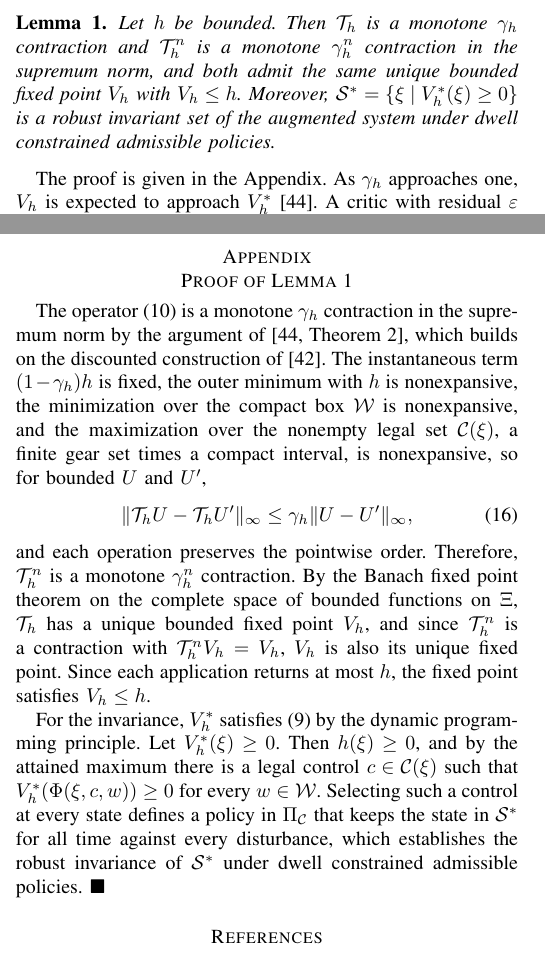
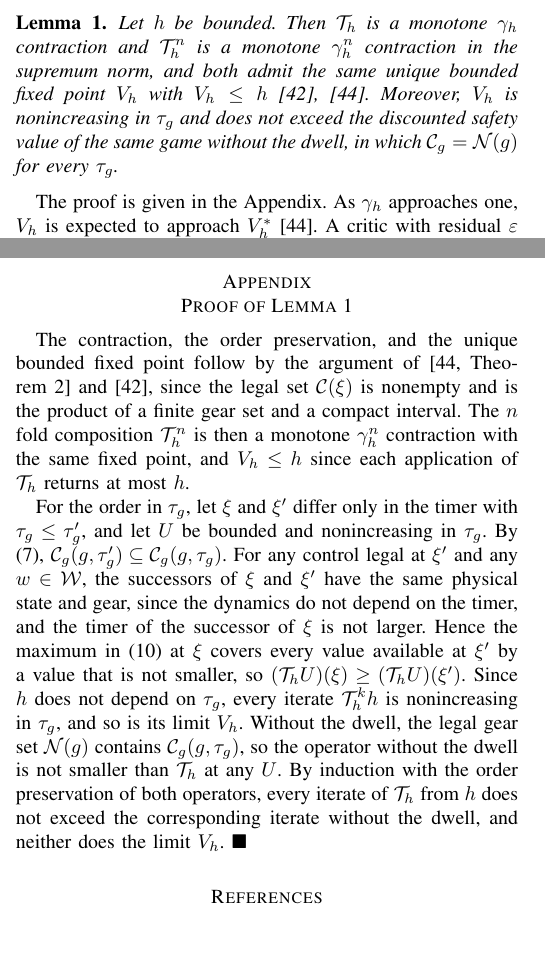
Before and after one commit to rapter-turtle/dwell-ris, a LaTeX paper (main.tex): two parts of the columns of pages 4 and 9 of 11, joined at a grey line, cut so that both start at the same text. Compiled offline with pdfLaTeX; a missing font is replaced by an installed copy or a similar font; a LaTeX package or settings file that is missing is left out.

Commit message:
Lemma 1 정리: contraction과 고정점은 fisac2019, li2023cdc 인용으로 처리하고, tau_g 단조성과 dwell 없는 값과의 비교만 새로 증명
S* RIS 주장은 Lemma에서 빼고 (eq_value) 뒤 문장에 bertsekas1972reach 인용으로 둠. DPP 인용에 bertsekas1972reach 추가.
Certified Set 소절의 단조성 문장은 Lemma를 참조하고 대상을 {V_h >= 0}로 바꿈.

Co-Authored-By: Claude Opus 5.5 <noreply@anthropic.com>

```diff
--- a/main.tex
+++ b/main.tex
@@ -244,7 +244,7 @@ V_h = \calT_h V_h = \calT_h^{n} V_h = \lim_{k \to \infty} \calT_h^{k}\, U,
 where the convergence follows from Lemma~\ref{lem_aug}. The maximum over the steering rate command in \eqref{eq_onestep}, also with $\gamma_h = 1$, is assumed to be attained, which is standard for compact action sets and continuous dynamics \cite{bertsekas1972reach,akametalu2024minimum}.
 
 \begin{lemma}\label{lem_aug}
-Let $h$ be bounded. Then $\calT_h$ is a monotone $\gamma_h$ contraction and $\calT_h^{n}$ is a monotone $\gamma_h^{n}$ contraction in the supremum norm, and both admit the same unique bounded fixed point $V_h$ with $V_h \le h$. Moreover, $\calS^{*} = \{\xi \mid V_h^{*}(\xi) \ge 0\}$ is a robust invariant set of the augmented system under dwell constrained admissible policies.
+Let $h$ be bounded. Then $\calT_h$ is a monotone $\gamma_h$ contraction and $\calT_h^{n}$ is a monotone $\gamma_h^{n}$ contraction in the supremum norm, and both admit the same unique bounded fixed point $V_h$ with $V_h \le h$ \cite{fisac2019,li2023cdc}. Moreover, $V_h$ is nonincreasing in $\tau_g$ and does not exceed the discounted safety value of the same game without the dwell, in which $\calC_g = \calN(g)$ for every $\tau_g$.
 \end{lemma}
 
 The proof is given in the Appendix. As $\gamma_h$ approaches one, $V_h$ is expected to approach $V_h^{*}$ \cite{li2023cdc}. A critic with residual $\varepsilon$ under a $\beta$ contraction lies within $\varepsilon/(1-\beta)$ of its fixed point, so the unroll target with modulus $\gamma_h^{n}$ in place of $\gamma_h$ reduces this bound by the factor $\bigl(\sum_{j=0}^{n-1}\gamma_h^{j}\bigr)^{-1}$. The fixed point of \eqref{eq_onestep} is learned as summarized in Algorithm~\ref{alg_ris}.
@@ -579,13 +579,9 @@ This article presented a dwell constrained RIS framework for safe weathervaning
 
 \appendix[Proof of Lemma 1]
 
-The operator \eqref{eq_onestep} is a monotone $\gamma_h$ contraction in the supremum norm by the argument of \cite[Theorem~2]{li2023cdc}, which builds on the discounted construction of \cite{fisac2019}. The instantaneous term $(1-\gamma_h)h$ is fixed, the outer minimum with $h$ is nonexpansive, the minimization over the compact box $\calW$ is nonexpansive, and the maximization over the nonempty legal set $\calC(\xi)$, a finite gear set times a compact interval, is nonexpansive, so for bounded $U$ and $U'$,
-\begin{equation}
-\|\calT_h U - \calT_h U'\|_\infty \le \gamma_h \|U - U'\|_\infty ,
-\end{equation}
-and each operation preserves the pointwise order. Therefore, $\calT_h^{n}$ is a monotone $\gamma_h^{n}$ contraction. By the Banach fixed point theorem on the complete space of bounded functions on $\Xi$, $\calT_h$ has a unique bounded fixed point $V_h$, and since $\calT_h^{n}$ is a contraction with $\calT_h^{n} V_h = V_h$, $V_h$ is also its unique fixed point. Since each application returns at most $h$, the fixed point satisfies $V_h \le h$.
+The contraction, the order preservation, and the unique bounded fixed point follow by the argument of \cite[Theorem~2]{li2023cdc} and \cite{fisac2019}, since the legal set $\calC(\xi)$ is nonempty and is the product of a finite gear set and a compact interval. The $n$ fold composition $\calT_h^{n}$ is then a monotone $\gamma_h^{n}$ contraction with the same fixed point, and $V_h \le h$ since each application of $\calT_h$ returns at most $h$.
 
-For the invariance, $V_h^{*}$ satisfies \eqref{eq_bellman} by the dynamic programming principle. Let $V_h^{*}(\xi) \ge 0$. Then $h(\xi) \ge 0$, and by the attained maximum there is a legal control $c \in \calC(\xi)$ such that $V_h^{*}(\Phi(\xi, c, w)) \ge 0$ for every $w \in \calW$. Selecting such a control at every state defines a policy in $\Pi_{\calC}$ that keeps the state in $\calS^{*}$ for all time against every disturbance, which establishes the robust invariance of $\calS^{*}$ under dwell constrained admissible policies. $\blacksquare$
+For the order in $\tau_g$, let $\xi$ and $\xi'$ differ only in the timer with $\tau_g \le \tau_g'$, and let $U$ be bounded and nonincreasing in $\tau_g$. By \eqref{eq_legal}, $\calC_g(g, \tau_g') \subseteq \calC_g(g, \tau_g)$. For any control legal at $\xi'$ and any $w \in \calW$, the successors of $\xi$ and $\xi'$ have the same physical state and gear, since the dynamics do not depend on the timer, and the timer of the successor of $\xi$ is not larger. Hence the maximum in \eqref{eq_onestep} at $\xi$ covers every value available at $\xi'$ by a value that is not smaller, so $(\calT_h U)(\xi) \ge (\calT_h U)(\xi')$. Since $h$ does not depend on $\tau_g$, every iterate $\calT_h^{k} h$ is nonincreasing in $\tau_g$, and so is its limit $V_h$. Without the dwell, the legal gear set $\calN(g)$ contains $\calC_g(g, \tau_g)$, so the operator without the dwell is not smaller than $\calT_h$ at any $U$. By induction with the order preservation of both operators, every iterate of $\calT_h$ from $h$ does not exceed the corresponding iterate without the dwell, and neither does the limit $V_h$. $\blacksquare$
 
 \bibliographystyle{IEEEtran}
 \bibliography{references}
```
Also changed, not shown: main.tex (6 more changed lines).
